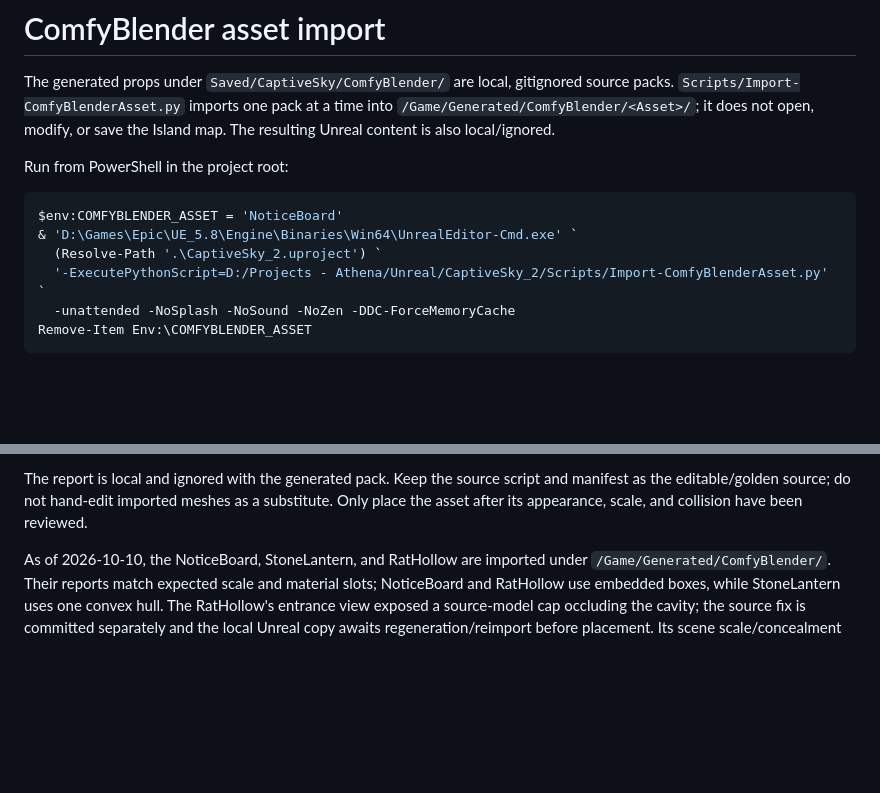
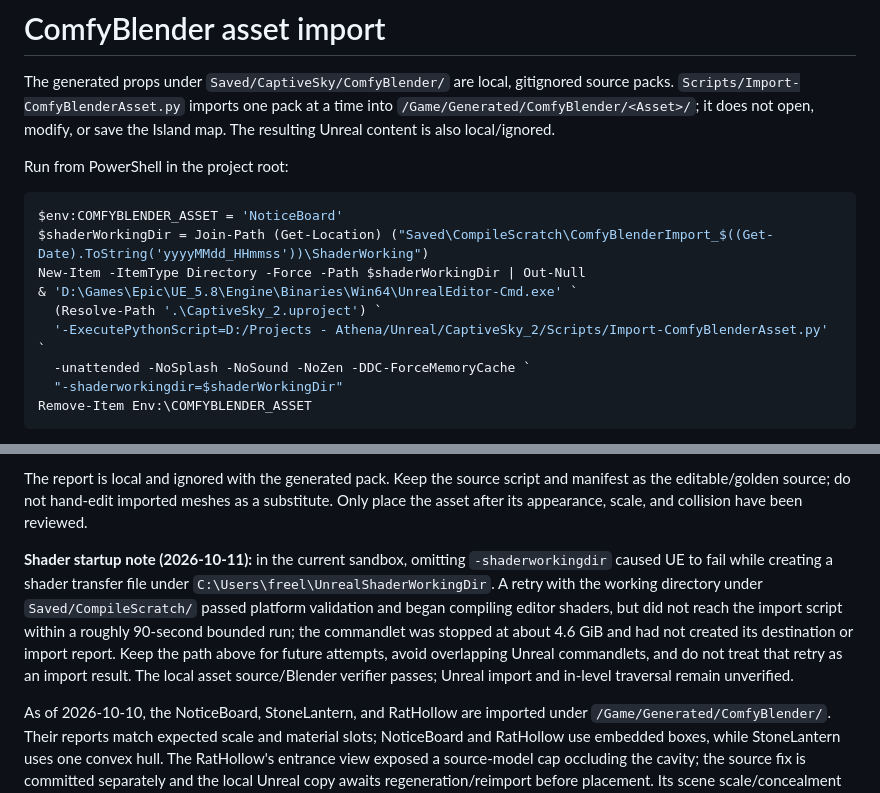
Before and after one commit to jmfreeland/CaptiveSky_2, a Markdown page: docs/asset-import-pipeline.md, 2 parts joined by grey strips. Drawn GitHub-style; blank space fills up the shorter version.

````diff
--- a/docs/asset-import-pipeline.md
+++ b/docs/asset-import-pipeline.md
@@ -6,10 +6,13 @@ Run from PowerShell in the project root:
 
 ```powershell
 $env:COMFYBLENDER_ASSET = 'NoticeBoard'
+$shaderWorkingDir = Join-Path (Get-Location) ("Saved\CompileScratch\ComfyBlenderImport_$((Get-Date).ToString('yyyyMMdd_HHmmss'))\ShaderWorking")
+New-Item -ItemType Directory -Force -Path $shaderWorkingDir | Out-Null
 & 'D:\Games\Epic\UE_5.8\Engine\Binaries\Win64\UnrealEditor-Cmd.exe' `
   (Resolve-Path '.\CaptiveSky_2.uproject') `
   '-ExecutePythonScript=D:/Projects - Athena/Unreal/CaptiveSky_2/Scripts/Import-ComfyBlenderAsset.py' `
-  -unattended -NoSplash -NoSound -NoZen -DDC-ForceMemoryCache
+  -unattended -NoSplash -NoSound -NoZen -DDC-ForceMemoryCache `
+  "-shaderworkingdir=$shaderWorkingDir"
 Remove-Item Env:\COMFYBLENDER_ASSET
 ```
 
@@ -20,6 +23,8 @@ When the active editor belongs to a different checkout/worktree, set `COMFYBLEND
 After import, inspect the `unreal_import.json` report in the selected source pack. It records imported paths, measured bounds in centimetres, material-slot assignments, and Unreal's collision-shape counts. A validation error is reported if dimensions differ from the source manifest by more than 1% (with a 2 cm floor), a manifest material slot is unassigned, or expected collision shapes are missing. This verifies import metadata, not visual quality: open the asset in the editor and inspect material appearance, collision in the Static Mesh Editor, lighting, and scale in a test scene before placing anything on the Island map.
 
 The report is local and ignored with the generated pack. Keep the source script and manifest as the editable/golden source; do not hand-edit imported meshes as a substitute. Only place the asset after its appearance, scale, and collision have been reviewed.
+
+**Shader startup note (2026-10-11):** in the current sandbox, omitting `-shaderworkingdir` caused UE to fail while creating a shader transfer file under `C:\Users\freel\UnrealShaderWorkingDir`. A retry with the working directory under `Saved/CompileScratch/` passed platform validation and began compiling editor shaders, but did not reach the import script within a roughly 90-second bounded run; the commandlet was stopped at about 4.6 GiB and had not created its destination or import report. Keep the path above for future attempts, avoid overlapping Unreal commandlets, and do not treat that retry as an import result. The local asset source/Blender verifier passes; Unreal import and in-level traversal remain unverified.
 
 As of 2026-10-10, the NoticeBoard, StoneLantern, and RatHollow are imported under `/Game/Generated/ComfyBlender/`. Their reports match expected scale and material slots; NoticeBoard and RatHollow use embedded boxes, while StoneLantern uses one convex hull. The RatHollow's entrance view exposed a source-model cap occluding the cavity; the source fix is committed separately and the local Unreal copy awaits regeneration/reimport before placement. Its scene scale/concealment and nav/clearance also remain untested. The StoneLantern emissive slot is assigned, but its in-world lighting/material review is still outstanding.
 
````
Also changed, not shown: docs/findings/2026-10-11-rat-hollow-visual-review.md (+6 -0 lines).
